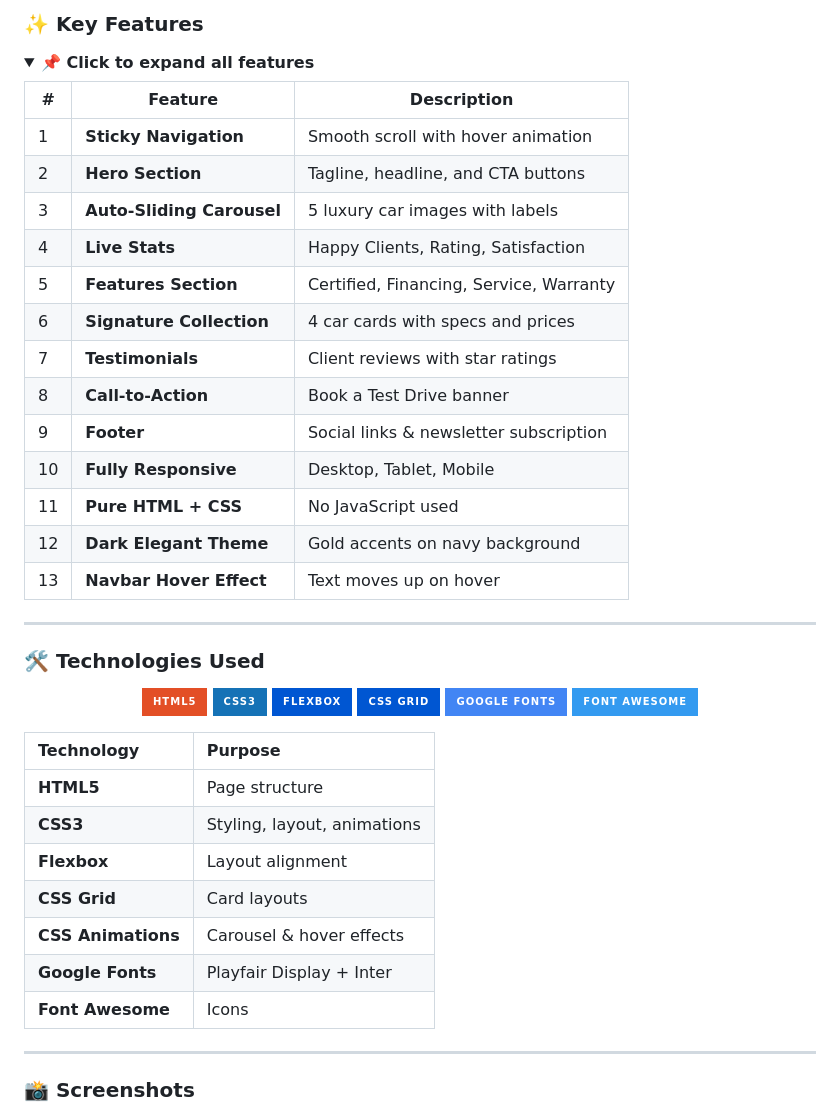
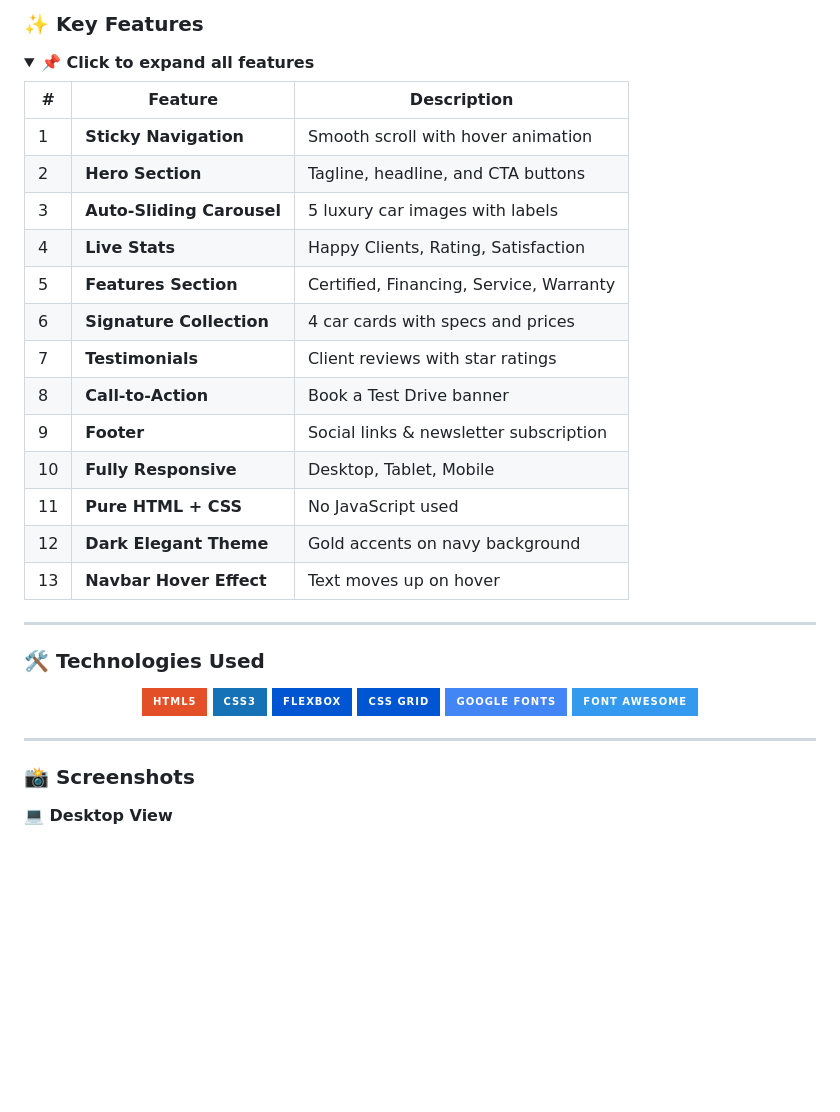
Before and after one commit to TahminaKhanNipa10-Codes/OIBSIP, a Markdown page: WebDev-L1-LandingPage/README.md, the part around one of its changes. GitHub-like rendering; folded sections open; badges without logos; blank space fills up the shorter version.

```diff
--- a/WebDev-L1-LandingPage/README.md
+++ b/WebDev-L1-LandingPage/README.md
@@ -46,21 +42,21 @@ A visually stunning, fully responsive landing page for a luxury car dealership.
 <details>
 <summary><b>📌 Click to expand all features</b></summary>
 
-| # | Feature | Description |
-|---|---------|-------------|
-| 1 | **Sticky Navigation** | Smooth scroll with hover animation |
-| 2 | **Hero Section** | Tagline, headline, and CTA buttons |
-| 3 | **Auto-Sliding Carousel** | 5 luxury car images with labels |
-| 4 | **Live Stats** | Happy Clients, Rating, Satisfaction |
-| 5 | **Features Section** | Certified, Financing, Service, Warranty |
-| 6 | **Signature Collection** | 4 car cards with specs and prices |
-| 7 | **Testimonials** | Client reviews with star ratings |
-| 8 | **Call-to-Action** | Book a Test Drive banner |
-| 9 | **Footer** | Social links & newsletter subscription |
-| 10 | **Fully Responsive** | Desktop, Tablet, Mobile |
-| 11 | **Pure HTML + CSS** | No JavaScript used |
-| 12 | **Dark Elegant Theme** | Gold accents on navy background |
-| 13 | **Navbar Hover Effect** | Text moves up on hover |
+| #  | Feature                  | Description                             |
+| -- | ------------------------ | --------------------------------------- |
+| 1  | **Sticky Navigation**    | Smooth scroll with hover animation      |
+| 2  | **Hero Section**         | Tagline, headline, and CTA buttons      |
+| 3  | **Auto-Sliding Carousel**| 5 luxury car images with labels         |
+| 4  | **Live Stats**           | Happy Clients, Rating, Satisfaction     |
+| 5  | **Features Section**     | Certified, Financing, Service, Warranty |
+| 6  | **Signature Collection** | 4 car cards with specs and prices       |
+| 7  | **Testimonials**         | Client reviews with star ratings        |
+| 8  | **Call-to-Action**       | Book a Test Drive banner                |
+| 9  | **Footer**               | Social links & newsletter subscription  |
+| 10 | **Fully Responsive**     | Desktop, Tablet, Mobile                 |
+| 11 | **Pure HTML + CSS**      | No JavaScript used                      |
+| 12 | **Dark Elegant Theme**   | Gold accents on navy background         |
+| 13 | **Navbar Hover Effect**  | Text moves up on hover                  |
 
 </details>
 
@@ -77,18 +73,9 @@ A visually stunning, fully responsive landing page for a luxury car dealership.
   <img src="https://img.shields.io/badge/Font%20Awesome-339AF0?style=for-the-badge&logo=fontawesome&logoColor=white" alt="Font Awesome" />
 </p>
 
-| Technology | Purpose |
-|:-----------|:--------|
-| **HTML5** | Page structure |
-| **CSS3** | Styling, layout, animations |
-| **Flexbox** | Layout alignment |
-| **CSS Grid** | Card layouts |
-| **CSS Animations** | Carousel & hover effects |
-| **Google Fonts** | Playfair Display + Inter |
-| **Font Awesome** | Icons |
-
 ---
 
 ### 📸 Screenshots
 
+**💻 Desktop View**
 <p align="center">
```
Also changed, not shown: other parts of WebDev-L1-LandingPage/README.md (+43 -78 lines).
